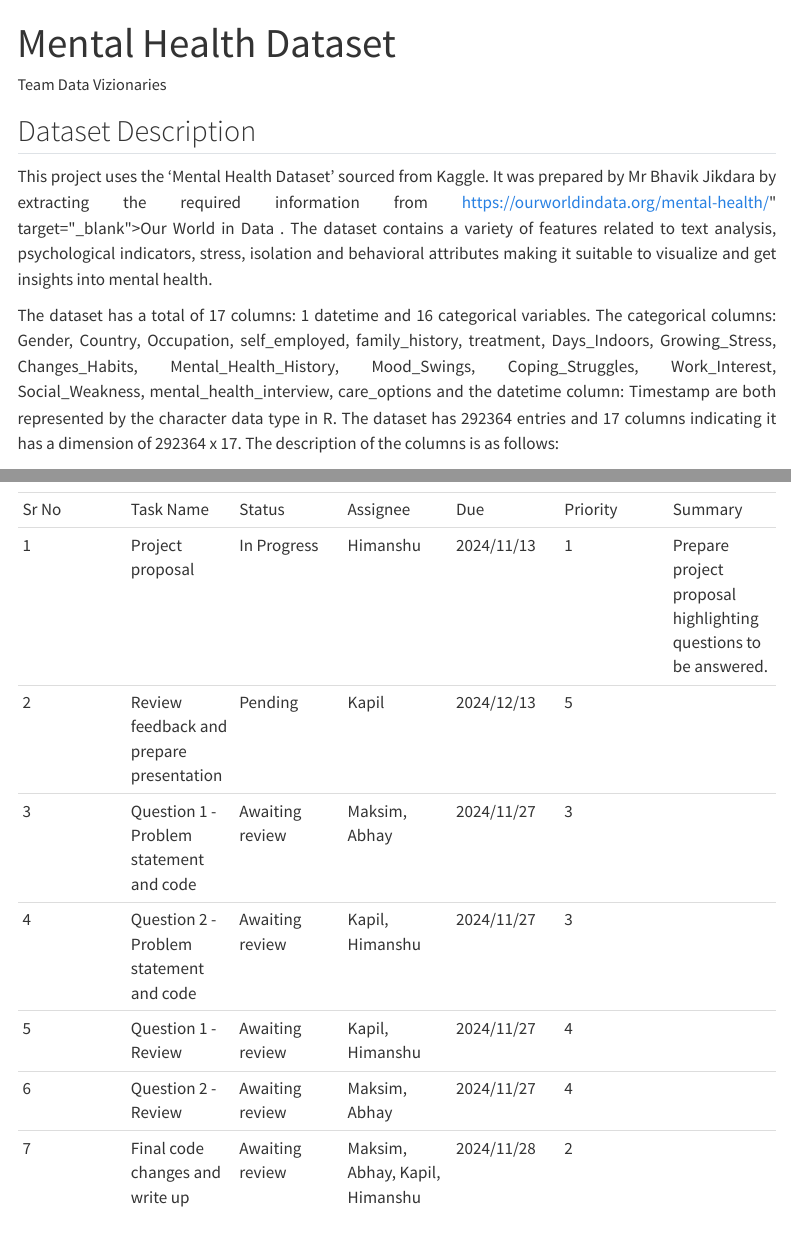
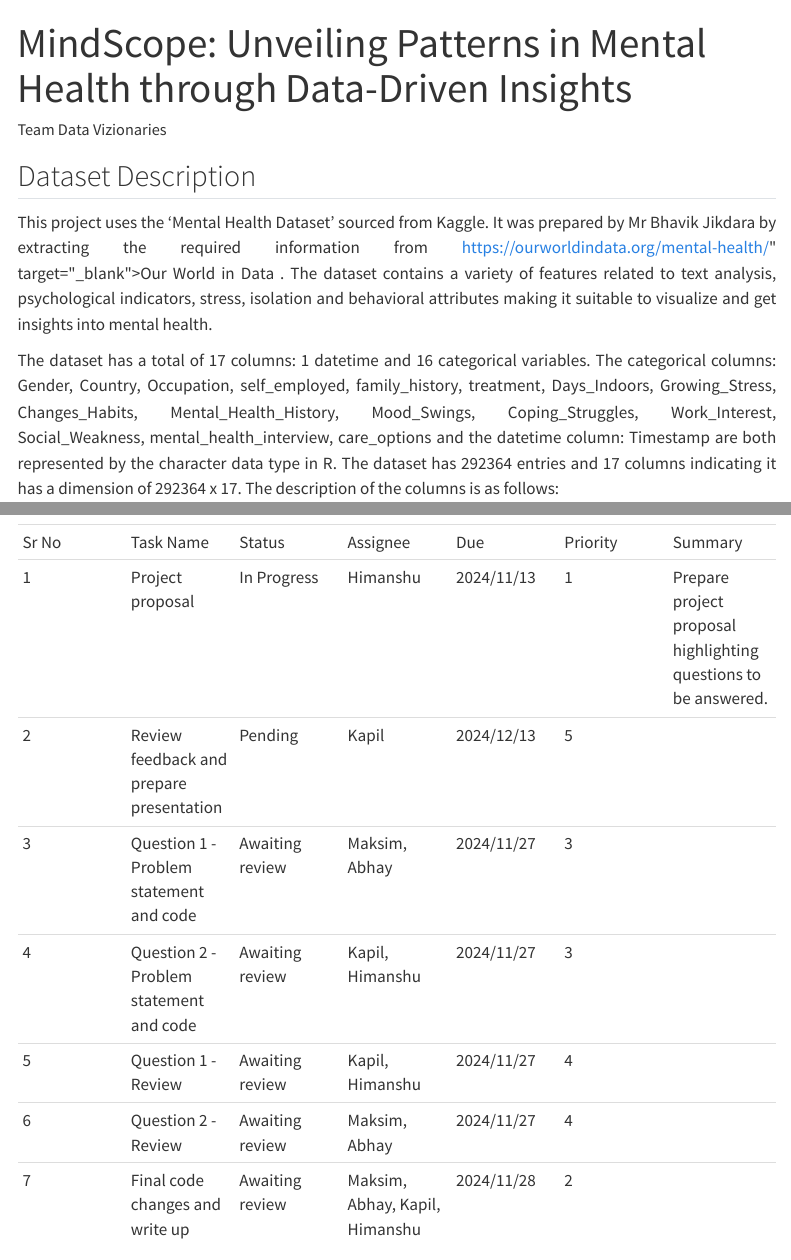
Before and after one commit to INFO-526-FA24/project-2-datavizionaries, a Quarto document (proposal.qmd): the page in a window 1100 px wide, from its top, and a second part further down, joined at a grey line. Rendered offline with R 4.5, knitr and Pandoc in place of Quarto, with nearby package versions; some code elsewhere in the file could not run offline; menus at the side of the page are left out.

Commit message:
Update title proposal.qmd

```diff
--- a/proposal.qmd
+++ b/proposal.qmd
@@ -1,5 +1,5 @@
 ---
-title: "Mental Health Dataset"
+title: "MindScope: Unveiling Patterns in Mental Health through Data-Driven Insights"
 subtitle: ""
 author:
   - name: "Team Data Vizionaries"
```
